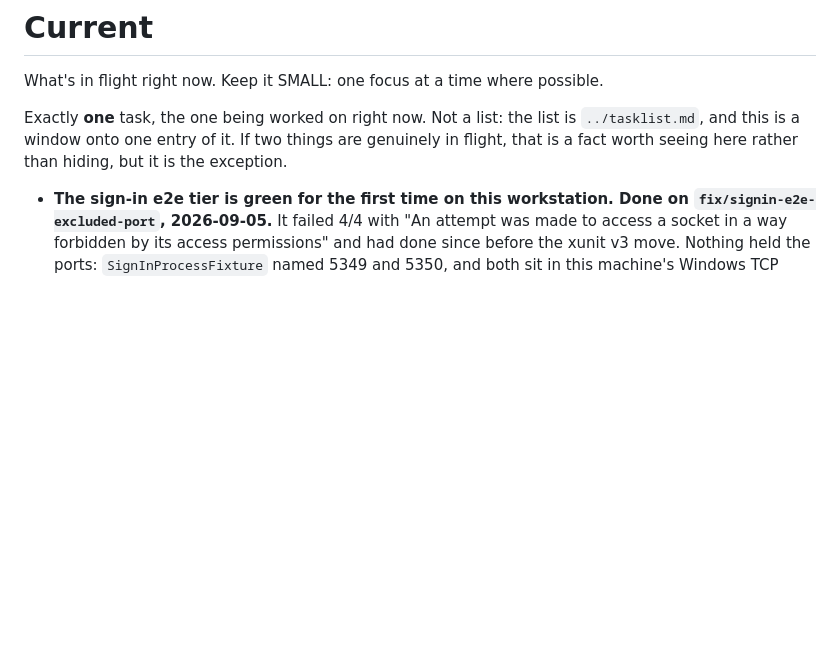
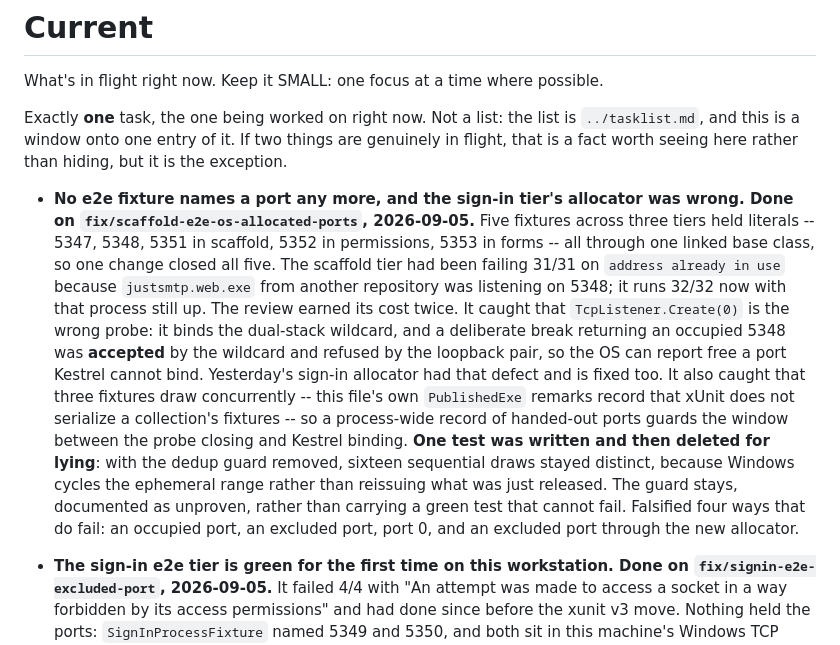
Before and after one commit to extrode/nativeweb, a Markdown page: work/status/current.md, the part around the change. Rendered like a GitHub page; blank space fills up the shorter version.

Commit message:
docs: record the e2e port fix

```diff
--- a/work/status/current.md
+++ b/work/status/current.md
@@ -5,6 +5,24 @@ What's in flight right now. Keep it SMALL: one focus at a time where possible.
 Exactly **one** task, the one being worked on right now. Not a list: the list is `../tasklist.md`,
 and this is a window onto one entry of it. If two things are genuinely in flight, that is a fact
 worth seeing here rather than hiding, but it is the exception.
+
+- **No e2e fixture names a port any more, and the sign-in tier's allocator was wrong. Done on
+  `fix/scaffold-e2e-os-allocated-ports`, 2026-09-05.** Five fixtures across three tiers held
+  literals -- 5347, 5348, 5351 in scaffold, 5352 in permissions, 5353 in forms -- all through one
+  linked base class, so one change closed all five. The scaffold tier had been failing 31/31 on
+  `address already in use` because `justsmtp.web.exe` from another repository was listening on
+  5348; it runs 32/32 now with that process still up. The review earned its cost twice. It caught
+  that `TcpListener.Create(0)` is the wrong probe: it binds the dual-stack wildcard, and a
+  deliberate break returning an occupied 5348 was **accepted** by the wildcard and refused by the
+  loopback pair, so the OS can report free a port Kestrel cannot bind. Yesterday's sign-in
+  allocator had that defect and is fixed too. It also caught that three fixtures draw
+  concurrently -- this file's own `PublishedExe` remarks record that xUnit does not serialize a
+  collection's fixtures -- so a process-wide record of handed-out ports guards the window between
+  the probe closing and Kestrel binding. **One test was written and then deleted for lying**: with
+  the dedup guard removed, sixteen sequential draws stayed distinct, because Windows cycles the
+  ephemeral range rather than reissuing what was just released. The guard stays, documented as
+  unproven, rather than carrying a green test that cannot fail. Falsified four ways that do fail:
+  an occupied port, an excluded port, port 0, and an excluded port through the new allocator.
 
 - **The sign-in e2e tier is green for the first time on this workstation. Done on
   `fix/signin-e2e-excluded-port`, 2026-09-05.** It failed 4/4 with "An attempt was made to access
```
Also changed, not shown: CHANGELOG.md (+8 -0 lines), work/todo.md (+11 -8 lines).
